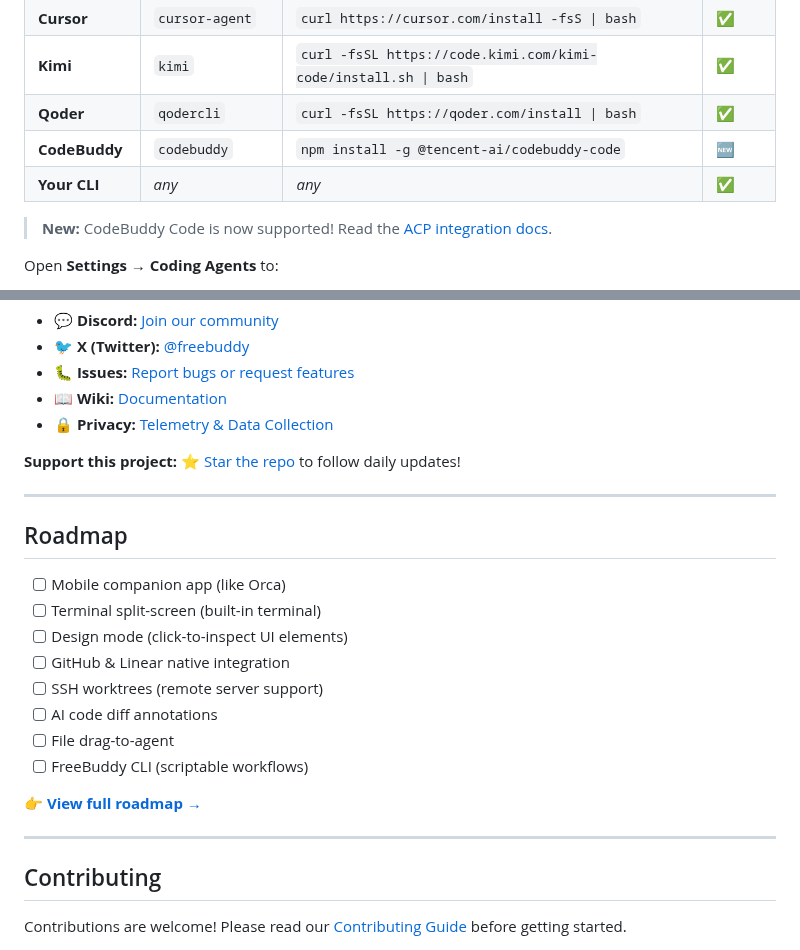
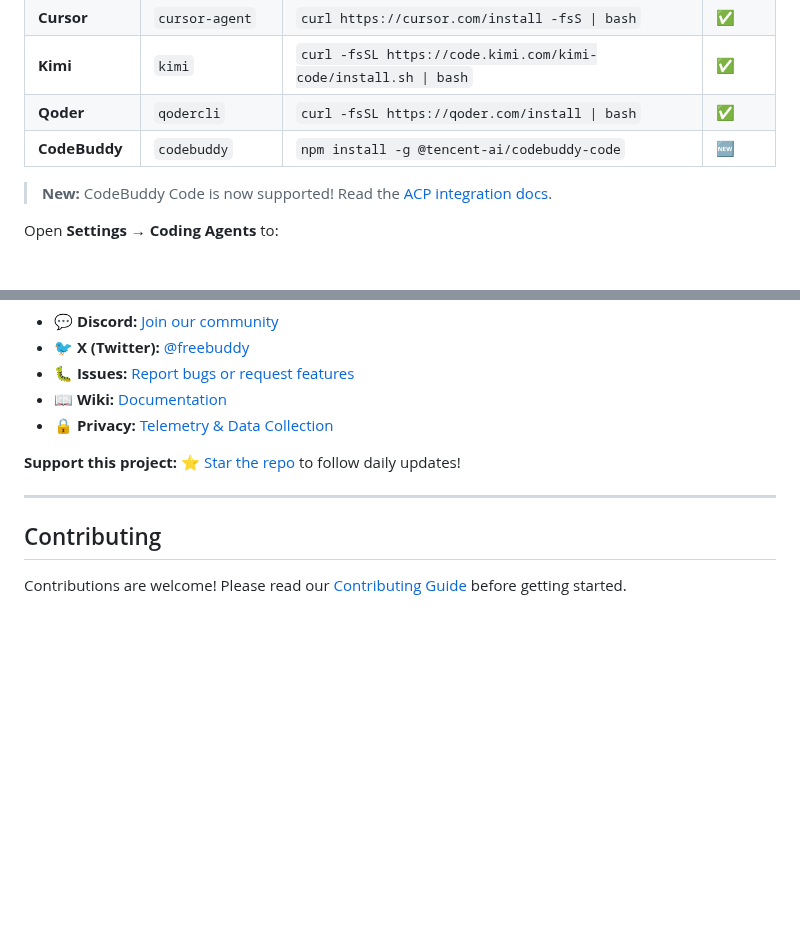
Before and after one commit to maojindao55/freebuddy, a Markdown page: README.md, 2 parts joined by grey strips. Rendered like a GitHub page; folded sections open; blank space fills up the shorter version.

```diff
--- a/README.md
+++ b/README.md
@@ -48,7 +62,8 @@ FreeBuddy is compatible with **all CLI-based AI coding tools**. Currently adapte
 | **Kimi** | `kimi` | `curl -fsSL https://code.kimi.com/kimi-code/install.sh \| bash` | ✅ |
 | **Qoder** | `qodercli` | `curl -fsSL https://qoder.com/install \| bash` | ✅ |
 | **CodeBuddy** | `codebuddy` | `npm install -g @tencent-ai/codebuddy-code` | 🆕 |
-| **Your CLI** | *any* | *any* | ✅ |
+
+</details>
 
 > **New:** CodeBuddy Code is now supported! Read the [ACP integration docs](https://www.codebuddy.cn/docs/cli/acp).
 
@@ -110,21 +125,6 @@ npm run start
 
 ---
 
-## Roadmap
-
-- [ ] Mobile companion app (like Orca)
-- [ ] Terminal split-screen (built-in terminal)
-- [ ] Design mode (click-to-inspect UI elements)
-- [ ] GitHub & Linear native integration
-- [ ] SSH worktrees (remote server support)
-- [ ] AI code diff annotations
-- [ ] File drag-to-agent
-- [ ] FreeBuddy CLI (scriptable workflows)
-
-👉 **[View full roadmap →](https://github.com/maojindao55/freebuddy/projects)**
-
----
-
 ## Contributing
 
 Contributions are welcome! Please read our [Contributing Guide](CONTRIBUTING.md) before getting started.
```
Also changed, not shown: other parts of README.md (+15 -1 lines), README.zh-CN.md (+29 -33 lines), assets/fbd-hero.png (added), assets/fbd-hero2.png (added), 3 other files.
